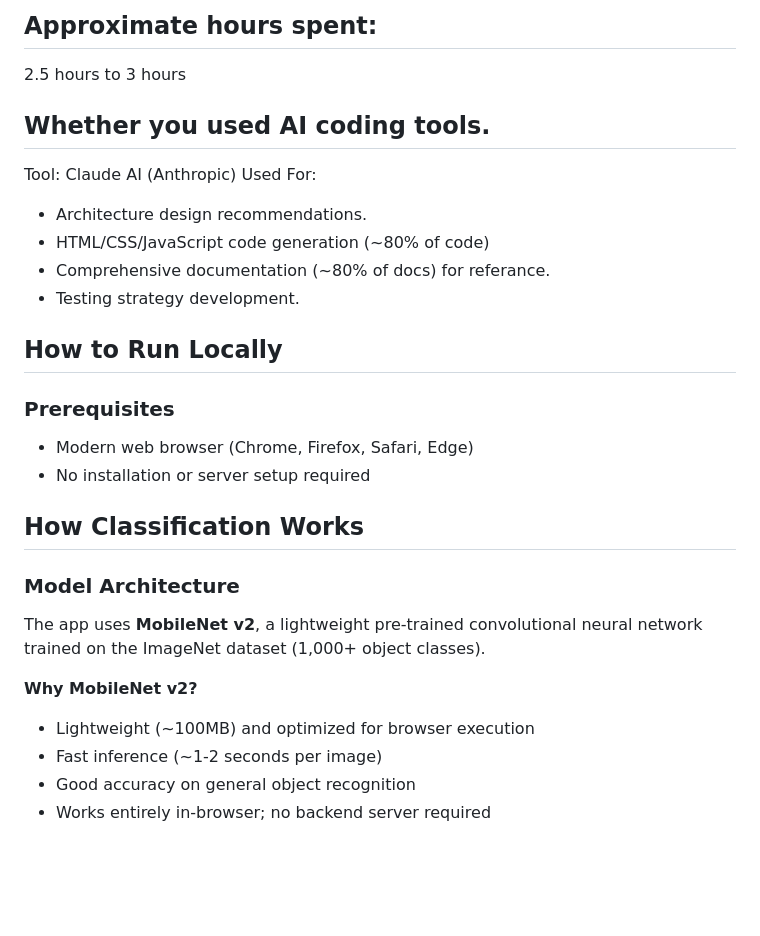
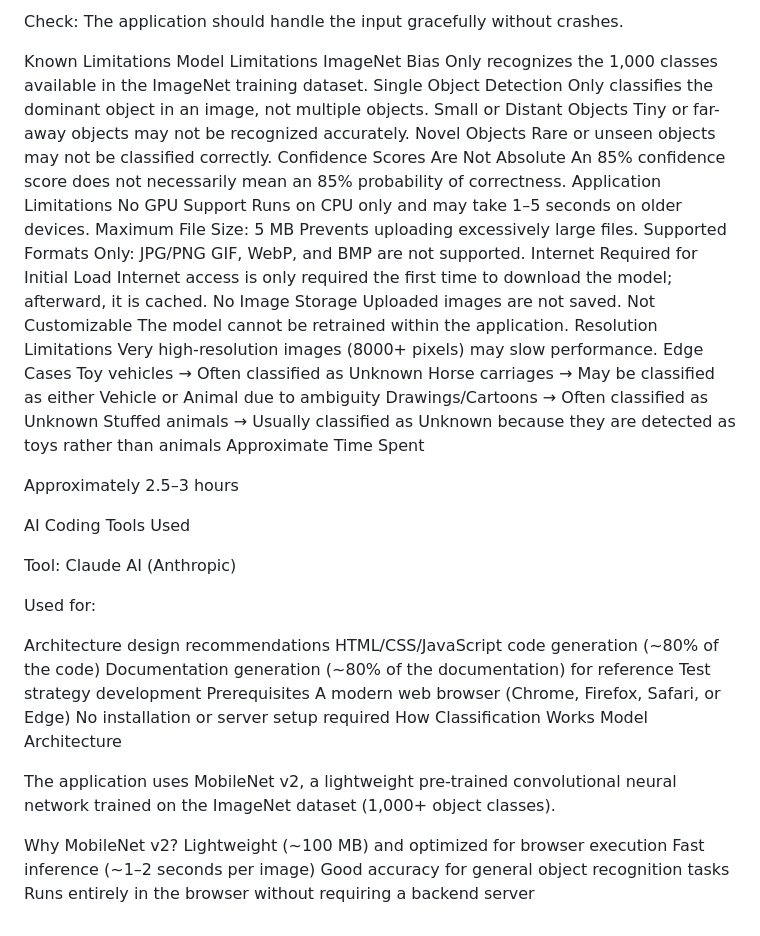
Before and after one commit to suchith06/Vehicle-or-Animal-Image-Classification, a Markdown page: README.md, the part around one of its changes. Rendered like a GitHub page; blank space fills up the shorter version.

```diff
--- a/README.md
+++ b/README.md
@@ -72,31 +73,62 @@ Test Case 3: Unknown Classification
 
-## Approximate hours spent:
-2.5 hours to 3 hours
+Check: The application should handle the input gracefully without crashes.
 
+Known Limitations
+Model Limitations
+ImageNet Bias
+Only recognizes the 1,000 classes available in the ImageNet training dataset.
+Single Object Detection
+Only classifies the dominant object in an image, not multiple objects.
+Small or Distant Objects
+Tiny or far-away objects may not be recognized accurately.
+Novel Objects
+Rare or unseen objects may not be classified correctly.
+Confidence Scores Are Not Absolute
+An 85% confidence score does not necessarily mean an 85% probability of correctness.
+Application Limitations
+No GPU Support
+Runs on CPU only and may take 1–5 seconds on older devices.
+Maximum File Size: 5 MB
+Prevents uploading excessively large files.
+Supported Formats Only: JPG/PNG
+GIF, WebP, and BMP are not supported.
+Internet Required for Initial Load
+Internet access is only required the first time to download the model; afterward, it is cached.
+No Image Storage
+Uploaded images are not saved.
+Not Customizable
+The model cannot be retrained within the application.
+Resolution Limitations
+Very high-resolution images (8000+ pixels) may slow performance.
+Edge Cases
+Toy vehicles → Often classified as Unknown
+Horse carriages → May be classified as either Vehicle or Animal due to ambiguity
+Drawings/Cartoons → Often classified as Unknown
+Stuffed animals → Usually classified as Unknown because they are detected as toys rather than animals
+Approximate Time Spent
 
+Approximately 2.5–3 hours
 
-## Whether you used AI coding tools.
+AI Coding Tools Used
+
 Tool: Claude AI (Anthropic)
-Used For:
-- Architecture design recommendations.
-- HTML/CSS/JavaScript code generation (~80% of code)
-- Comprehensive documentation (~80% of docs) for referance.
-- Testing strategy development.
 
-## How to Run Locally
+Used for:
 
-### Prerequisites
-- Modern web browser (Chrome, Firefox, Safari, Edge)
-- No installation or server setup required
+Architecture design recommendations
+HTML/CSS/JavaScript code generation (~80% of the code)
+Documentation generation (~80% of the documentation) for reference
+Test strategy development
+Prerequisites
+A modern web browser (Chrome, Firefox, Safari, or Edge)
+No installation or server setup required
+How Classification Works
+Model Architecture
 
+The application uses MobileNet v2, a lightweight pre-trained convolutional neural network trained on the ImageNet dataset (1,000+ object classes).
 
-## How Classification Works
-
-### Model Architecture
-The app uses **MobileNet v2**, a lightweight pre-trained convolutional neural network trained on the ImageNet dataset (1,000+ object classes).
-
-**Why MobileNet v2?**
-- Lightweight (~100MB) and optimized for browser execution
-- Fast inference (~1-2 seconds per image)
-- Good accuracy on general object recognition
-- Works entirely in-browser; no backend server required
+Why MobileNet v2?
+Lightweight (~100 MB) and optimized for browser execution
+Fast inference (~1–2 seconds per image)
+Good accuracy for general object recognition tasks
+Runs entirely in the browser without requiring a backend server
```
Also changed, not shown: other parts of README.md (+55 -54 lines).
